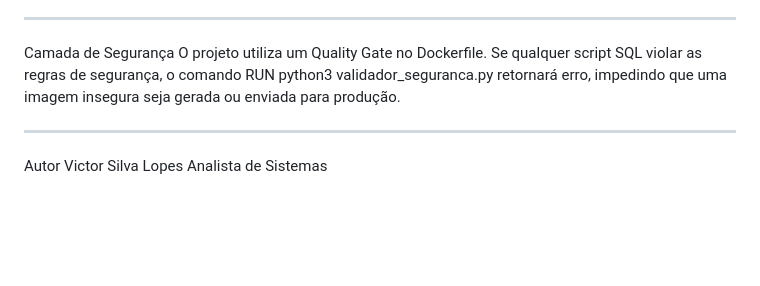
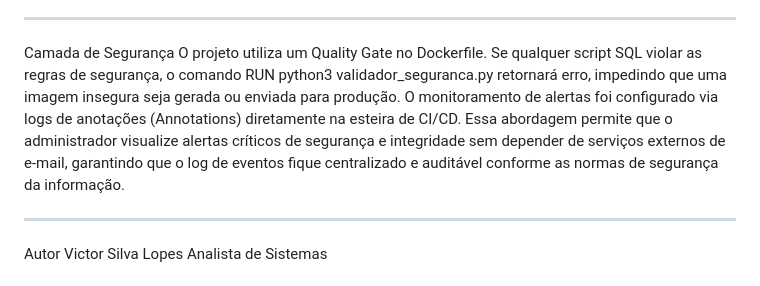
Before and after one commit to Bitoterror0/devops-atividades-formativas-1.1, a Markdown page: README.md, the part around the change. Drawn GitHub-style; blank space fills up the shorter version.

Commit message:
Enhance README with security monitoring information
Added details about security monitoring and alerting.

```diff
--- a/README.md
+++ b/README.md
@@ -55,6 +55,7 @@ ________________________________________
 ________________________________________
  Camada de Segurança
 O projeto utiliza um Quality Gate no Dockerfile. Se qualquer script SQL violar as regras de segurança, o comando RUN python3 validador_seguranca.py retornará erro, impedindo que uma imagem insegura seja gerada ou enviada para produção.
+O monitoramento de alertas foi configurado via logs de anotações (Annotations) diretamente na esteira de CI/CD. Essa abordagem permite que o administrador visualize alertas críticos de segurança e integridade sem depender de serviços externos de e-mail, garantindo que o log de eventos fique centralizado e auditável conforme as normas de segurança da informação.
 ________________________________________
 Autor
 Victor Silva Lopes Analista de Sistemas
```
